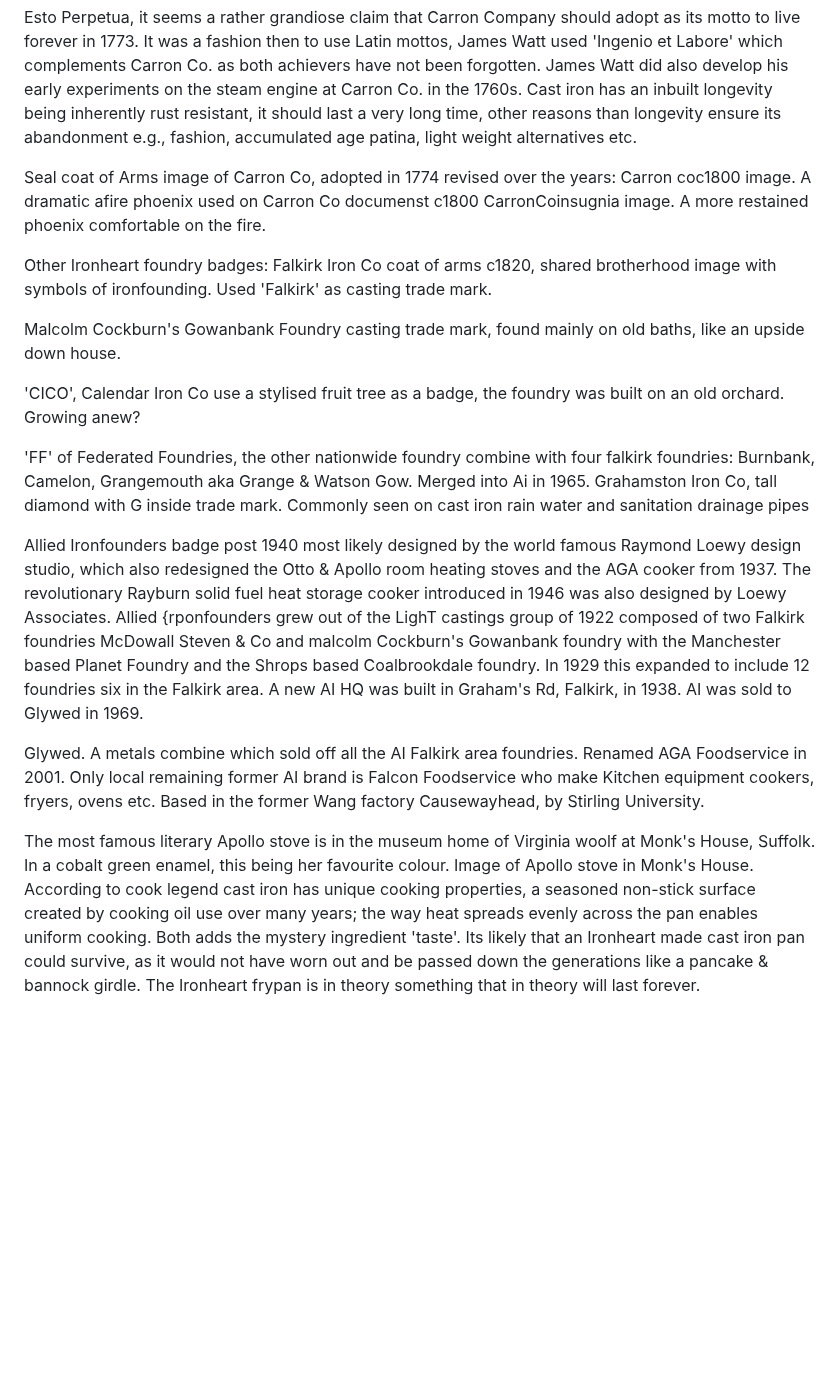
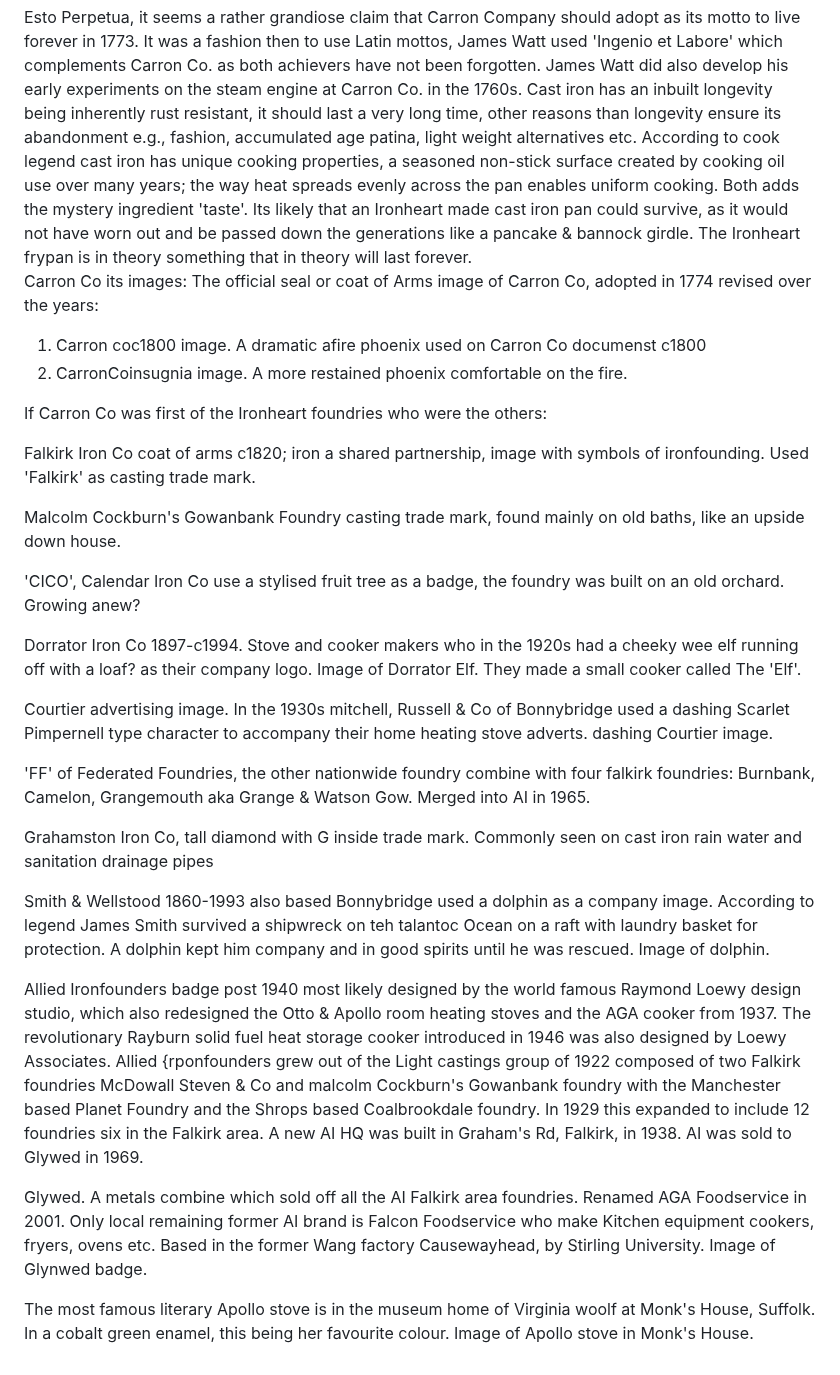
Before and after one commit to jham005/esto-perpetua, a Markdown page: src/contents/04-Esto-Perpetua.md, the part around the change. Drawn GitHub-style; blank space fills up the shorter version.

```diff
--- a/src/contents/04-Esto-Perpetua.md
+++ b/src/contents/04-Esto-Perpetua.md
@@ -3,27 +3,38 @@ title: Esto Perpetua, Carron Co.'s motto, to live forever
 ---
 
 Esto Perpetua, it seems a rather grandiose claim that Carron Company should adopt as its motto to live forever in 1773. It was a fashion then to use Latin mottos, James Watt used 'Ingenio et Labore' which complements Carron Co. as both achievers have not been forgotten. James Watt did also develop his early experiments on the steam engine at Carron Co. in the 1760s. Cast iron has an inbuilt longevity being inherently rust resistant, it should last a very long time, other reasons than longevity ensure its abandonment e.g., fashion, accumulated age patina, light weight alternatives etc.
+According to cook legend cast iron has unique cooking properties, a seasoned non-stick surface created by cooking oil use over many years; the way heat spreads evenly across the pan enables uniform cooking. Both adds the mystery ingredient 'taste'.  Its likely that an Ironheart made cast iron pan could survive, as it would not have worn out and be passed down the generations like a pancake & bannock girdle. The Ironheart frypan is in theory something that in theory will last forever.
+Carron Co its images:
+The official seal or coat of Arms image of Carron Co, adopted in 1774 revised over the years:
+1. Carron coc1800 image. A dramatic afire phoenix used on Carron Co documenst c1800
+2. CarronCoinsugnia image. A more restained phoenix comfortable on the fire.
 
-Seal coat of Arms image of Carron Co, adopted in 1774 revised over the years:
-Carron coc1800 image. A dramatic afire phoenix used on Carron Co documenst c1800
-CarronCoinsugnia image. A more restained phoenix comfortable on the fire.
+If Carron Co was first of the Ironheart foundries who were the others:
 
-Other Ironheart foundry badges:
-Falkirk Iron Co coat of arms c1820, shared brotherhood image with symbols of ironfounding. Used 'Falkirk' as casting trade mark.
+Falkirk Iron Co coat of arms c1820; iron a shared partnership, image with symbols of ironfounding. Used 'Falkirk' as casting trade mark.
 
 Malcolm Cockburn's Gowanbank Foundry casting trade mark, found mainly on old baths, like an upside down house.
 
 'CICO', Calendar Iron Co use a stylised fruit tree as a badge, the foundry was built on an old orchard. Growing anew?
 
-'FF' of Federated Foundries, the other nationwide foundry combine with four falkirk foundries: Burnbank, Camelon, Grangemouth aka Grange & Watson Gow. Merged into Ai in 1965.
+Dorrator Iron Co 1897-c1994. Stove and cooker makers who in the 1920s had a cheeky wee elf running off with a loaf? as their company logo.
+Image of Dorrator Elf. They made a small cooker called The 'Elf'.
+
+Courtier advertising image. In the 1930s mitchell, Russell & Co of Bonnybridge used a dashing Scarlet Pimpernell type character to accompany their home heating stove adverts.
+dashing Courtier image.
+
+'FF' of Federated Foundries, the other nationwide foundry combine with four falkirk foundries: Burnbank, Camelon, Grangemouth aka Grange & Watson Gow. Merged into AI in 1965.
+
 Grahamston Iron Co, tall diamond with G inside trade mark. Commonly seen on cast iron rain water and sanitation drainage pipes
 
+Smith & Wellstood 1860-1993 also based Bonnybridge used a dolphin as a company image. According to legend James Smith survived a shipwreck on teh talantoc Ocean on a raft with laundry basket for protection. A dolphin kept him company and in good spirits until he was rescued.
+Image of dolphin.
+
 Allied Ironfounders badge post 1940 most likely designed by the world famous Raymond Loewy design studio, which also redesigned the Otto & Apollo room heating stoves and the AGA cooker from 1937. The revolutionary Rayburn solid fuel heat storage cooker introduced in 1946 was also designed by Loewy Associates.
-Allied {rponfounders grew out of the LighT castings group of 1922 composed of two Falkirk foundries McDowall Steven & Co and malcolm Cockburn's Gowanbank foundry with the Manchester based Planet Foundry and the Shrops based Coalbrookdale foundry. In 1929 this expanded to include 12 foundries six in the Falkirk area. A new AI HQ was built in Graham's Rd, Falkirk, in 1938. AI was sold to Glywed in 1969.
+Allied {rponfounders grew out of the Light castings group of 1922 composed of two Falkirk foundries McDowall Steven & Co and malcolm Cockburn's Gowanbank foundry with the Manchester based Planet Foundry and the Shrops based Coalbrookdale foundry. In 1929 this expanded to include 12 foundries six in the Falkirk area. A new AI HQ was built in Graham's Rd, Falkirk, in 1938. AI was sold to Glywed in 1969.
 
 Glywed. A metals combine which sold off all the AI Falkirk area foundries. Renamed AGA Foodservice in 2001. Only local remaining former AI brand is Falcon Foodservice who make Kitchen equipment cookers, fryers, ovens etc. Based in the former Wang factory Causewayhead, by Stirling University.
-
+Image of Glynwed badge.
 
 The most famous literary Apollo stove is in the museum home of Virginia woolf at Monk's House, Suffolk. In a cobalt green enamel, this being her favourite colour.
 Image of Apollo stove in Monk's House.
-According to cook legend cast iron has unique cooking properties, a seasoned non-stick surface created by cooking oil use over many years; the way heat spreads evenly across the pan enables uniform cooking. Both adds the mystery ingredient 'taste'.  Its likely that an Ironheart made cast iron pan could survive, as it would not have worn out and be passed down the generations like a pancake & bannock girdle. The Ironheart frypan is in theory something that in theory will last forever.
```
